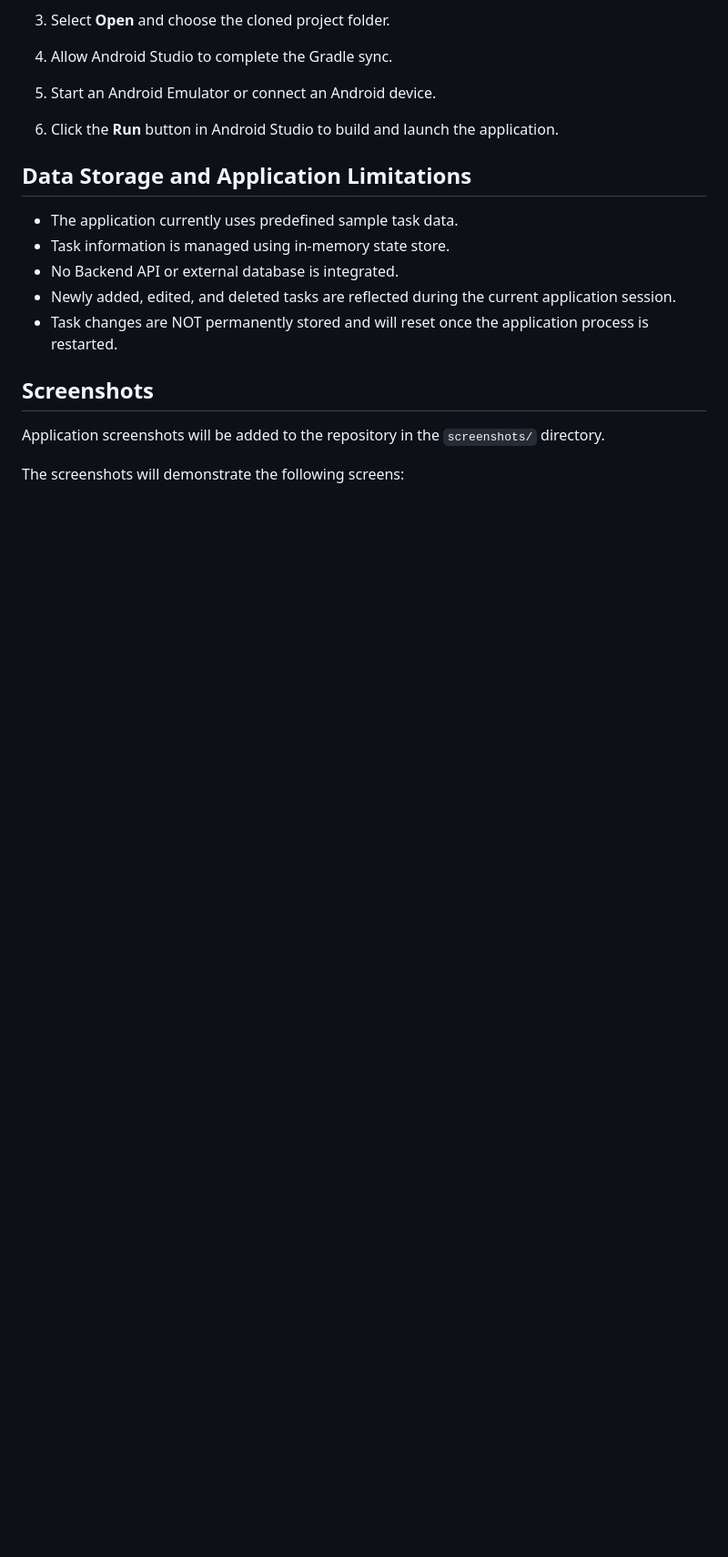
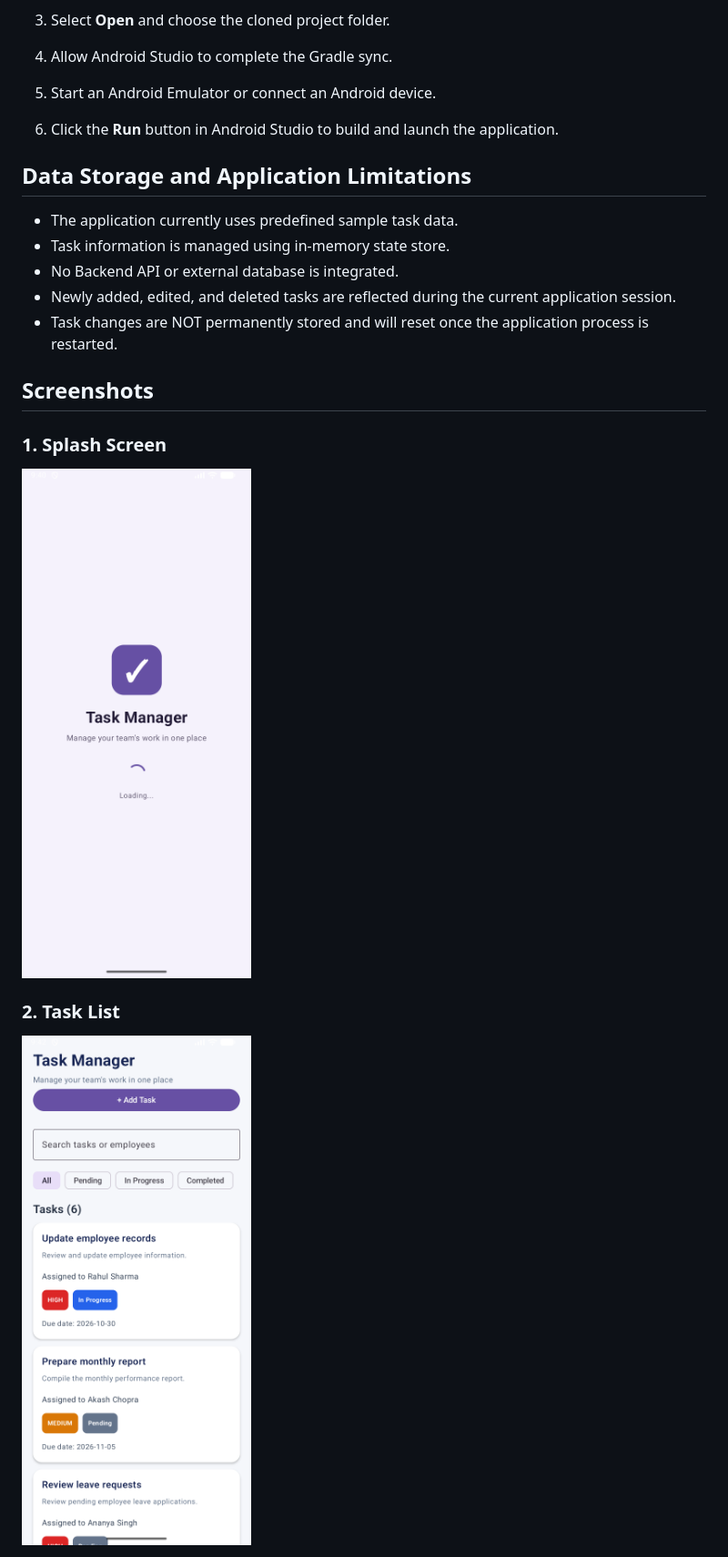
Before and after one commit to ArnabRoy021/TaskManagementApplication, a Markdown page: README.md, the part around one of its changes. Shown at 91% size. Rendered like a GitHub page; pictures changed too: screenshots/01-SplashScreen.png (added), screenshots/02-TaskList.png (added); blank space fills up the shorter version.

Commit message:
Add application screenshots and update README

```diff
--- a/README.md
+++ b/README.md
@@ -141,7 +141,9 @@ TaskManagementApplication/
 
 ## Screenshots
 
-Application screenshots will be added to the repository in the `screenshots/` directory.
+### 1. Splash Screen
+![Splash Screen](screenshots/01-SplashScreen.png)
 
-The screenshots will demonstrate the following screens:
+### 2. Task List
+![Task List](screenshots/02-TaskList.png)
 
```
Also changed, not shown: other parts of README.md (+8 -5 lines), screenshots/03-AddTask.png (added), screenshots/04-TaskDetails.png (added), screenshots/05-EditTask.png (added).
